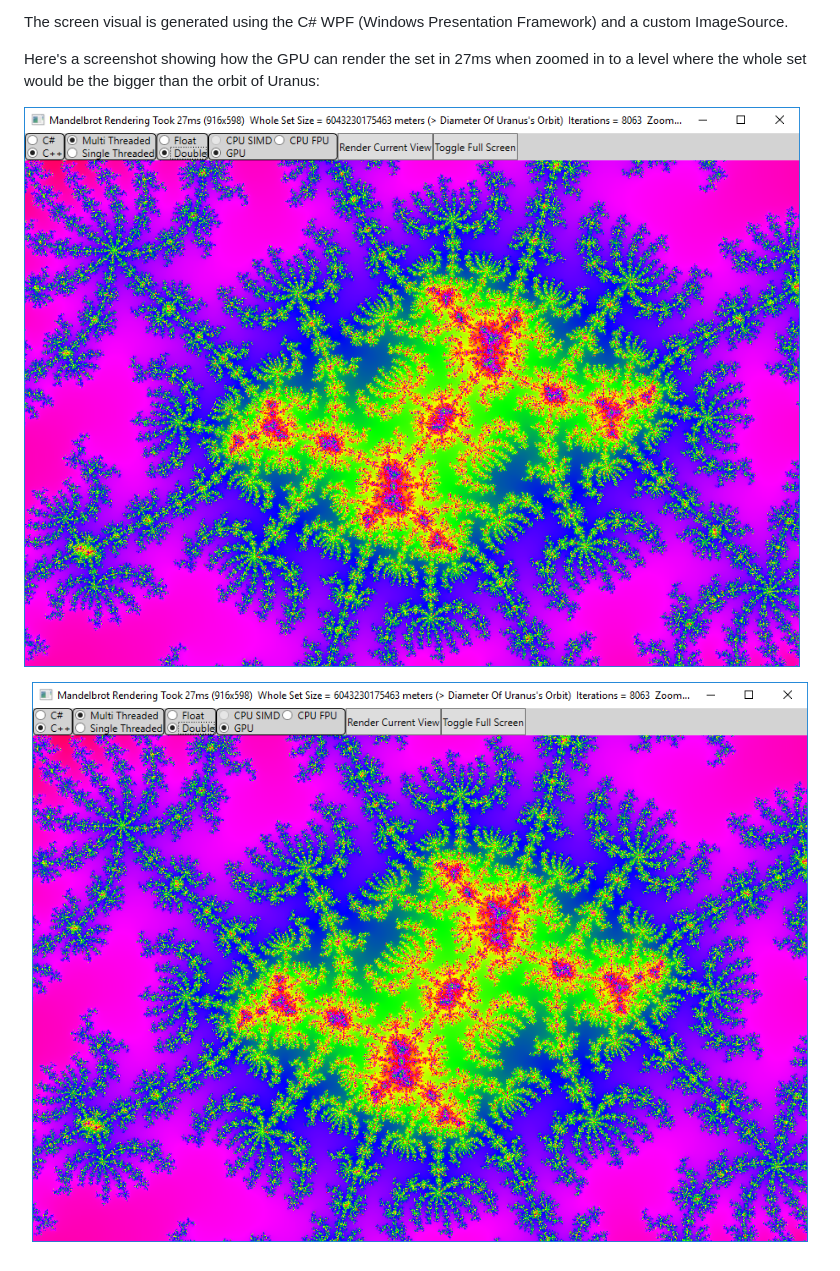
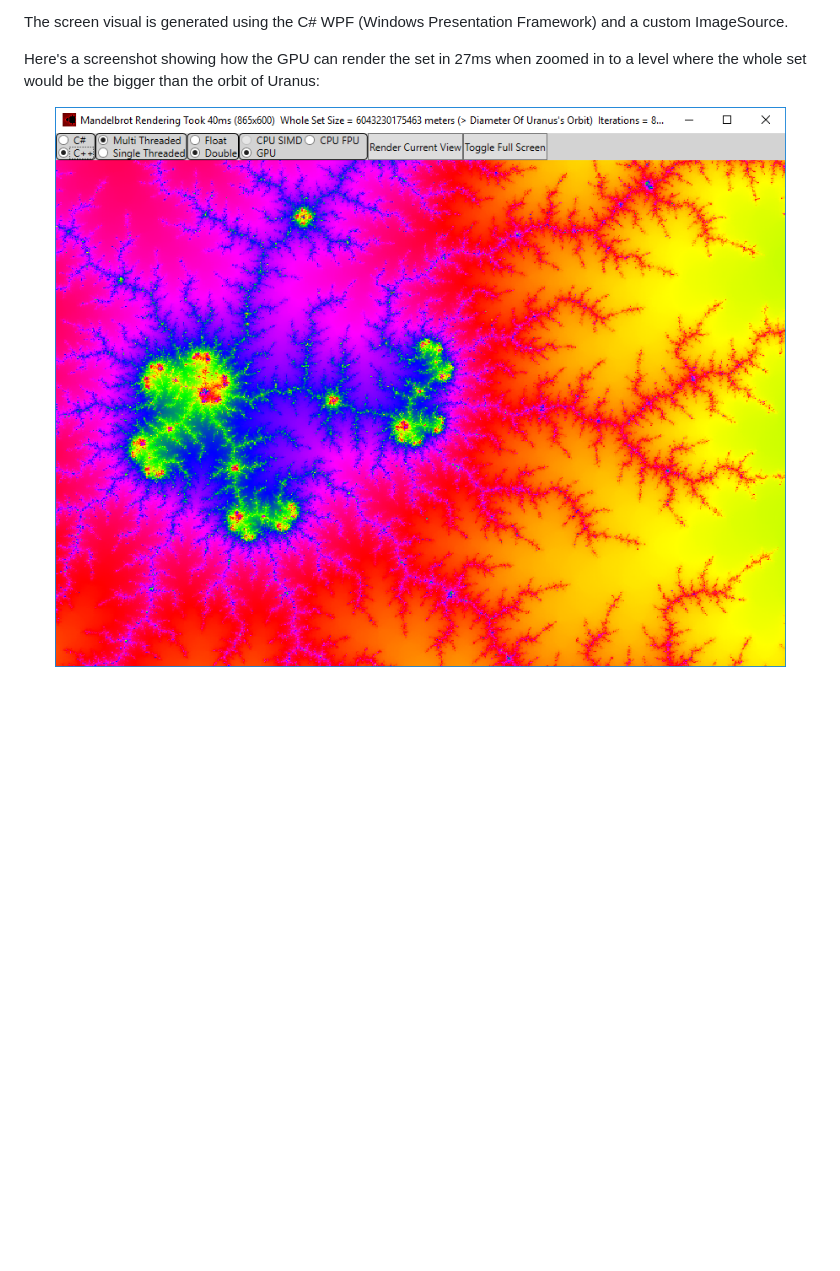
Before and after one commit to stewienj/MandelbrotCpuGpuBench, a Markdown page: README.md, the part around the change. Drawn GitHub-style; pictures changed too: Documentation/ScreenShot.png; blank space fills up the shorter version.

Commit message:
Still tweaking Readme. Added an application icon.

```diff
--- a/README.md
+++ b/README.md
@@ -15,7 +15,6 @@ The screen visual is generated using the C# WPF (Windows Presentation Framework)
 
 Here's a screenshot showing how the GPU can render the set in 27ms when zoomed in to a level where the whole set would be the bigger than the orbit of Uranus:
 
-![Screenshot](Documentation/ScreenShot.png)
 <p align="center">
 <img src="Documentation/ScreenShot.png">
 </p>
```
Also changed, not shown: MandelbrotCpuGpuBench/MandelbrotIcon.png (added), 2 other files.
